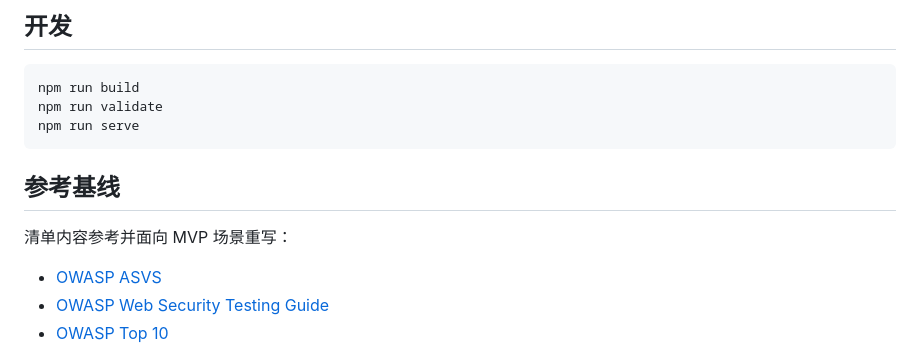
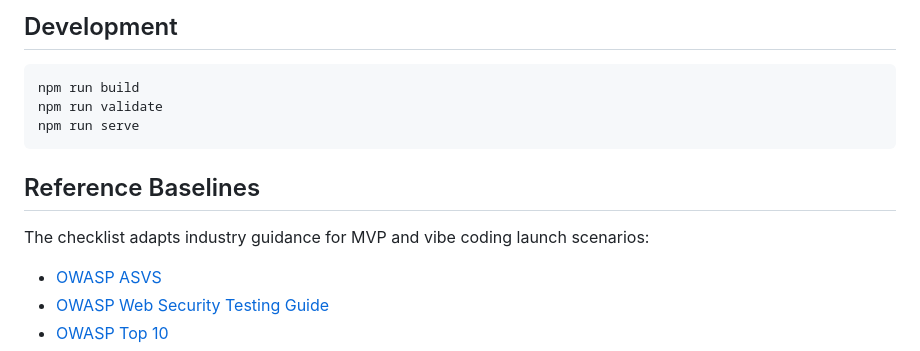
Before and after one commit to Lay-quq/vibe-coding-launch-security-checklist, a Markdown page: README.md, the part around one of its changes. Rendered like a GitHub page.

Commit message:
Add README language switch

````diff
--- a/README.md
+++ b/README.md
@@ -157,6 +144,6 @@ npm run serve
 ```
 
-## 开发
+## Development
 
 ```bash
 npm run build
@@ -164,9 +151,9 @@ npm run validate
 npm run serve
 ```
 
-## 参考基线
+## Reference Baselines
 
-清单内容参考并面向 MVP 场景重写：
+The checklist adapts industry guidance for MVP and vibe coding launch scenarios:
 
 - [OWASP ASVS](https://owasp.org/www-project-application-security-verification-standard/)
 - [OWASP Web Security Testing Guide](https://owasp.org/www-project-web-security-testing-guide/)
````
Also changed, not shown: other parts of README.md (+81 -94 lines), README_ZH.md (added, +164 -0 lines).
